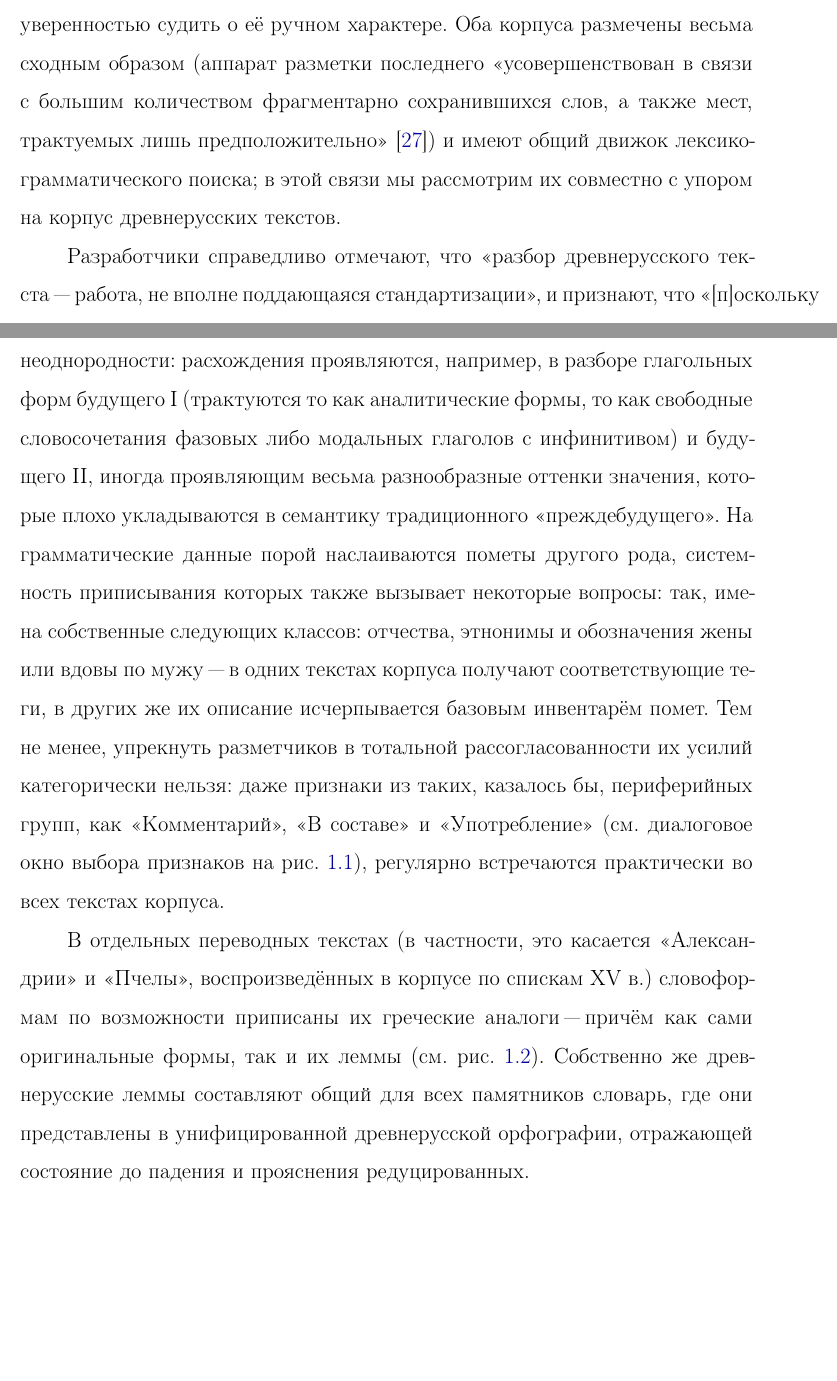
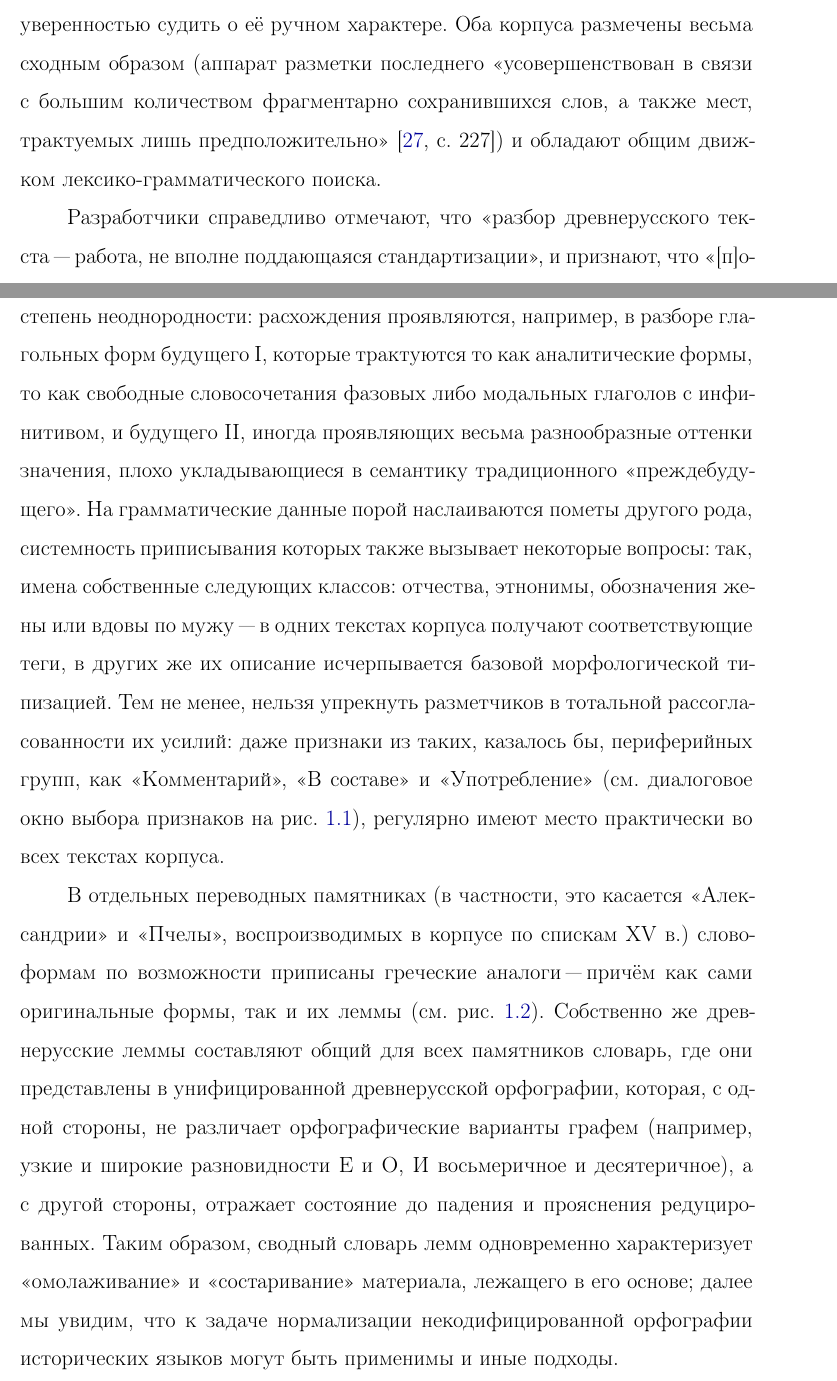
Before and after one commit to vintagentleman/thesis, a LaTeX thesis (thesis.tex, which reads 1.tex): two parts of pages 10 and 12 of 23, joined at a grey line, cut so that both start at the same text, the shorter picture padded with empty space. Compiled offline with pdfLaTeX.

Commit message:
1st review

```diff
--- a/1.tex
+++ b/1.tex
@@ -43,9 +43,8 @@
 многим словам приписана семантическая информация, автоматизации явно не поддающаяся) также позволяют
 с уверенностью судить о её ручном характере. Оба корпуса размечены весьма сходным образом (аппарат
 разметки последнего "<усовершенствован в связи с большим количеством фрагментарно сохранившихся
-слов, а также мест, трактуемых лишь предположительно"> \autocite{sichinava:2014}) и имеют общий
-движок лексико-грамматического поиска; в этой связи мы рассмотрим их совместно с упором на корпус
-древнерусских текстов.
+слов, а также мест, трактуемых лишь предположительно"> \autocite[227]{sichinava:2014}) и обладают
+общим движком лексико-грамматического поиска.
 
 \begin{figure}[p]
     \centering
@@ -61,5 +60,3 @@
     \label{1:ncr_old_2}
 \end{figure}
 
-Разработчики справедливо отмечают, что "<разбор древнерусского текста~"--- работа,
-не вполне поддающаяся стандартизации">, и признают, что "<[п]оскольку потребность добавлять
@@ -69,4 +63,2 @@
-разных памятников, составляющих корпус, порой обнаруживает известную степень неоднородности:
-расхождения проявляются, например, в разборе глагольных форм будущего~I (трактуются то как
-аналитические формы, то как свободные словосочетания фазовых либо модальных глаголов с инфинитивом)
-и будущего~II, иногда проявляющим весьма разнообразные оттенки значения, которые плохо укладываются
+Разработчики справедливо отмечают, что "<разбор древнерусского текста~"--- работа, не вполне
+поддающаяся стандартизации">, и признают, что "<[п]о\-сколь\-ку потребность добавлять релевантные
@@ -73,18 +68,26 @@
+памятников, составляющих корпус, порой обнаруживает известную степень неоднородности: расхождения
+проявляются, например, в разборе глагольных форм будущего~I, которые трактуются то как
+аналитические формы, то как свободные словосочетания фазовых либо модальных глаголов с инфинитивом,
+и будущего~II, иногда проявляющих весьма разнообразные оттенки значения, плохо укладывающиеся
 в семантику традиционного "<преждебудущего">. На грамматические данные порой наслаиваются пометы
 другого рода, системность приписывания которых также вызывает некоторые вопросы: так, имена
-собственные следующих классов: отчества, этнонимы и обозначения жены или вдовы по мужу~"--- в одних
-текстах корпуса получают соответствующие теги, в других же их описание исчерпывается базовым
-инвентарём помет. Тем не менее, упрекнуть разметчиков в тотальной рассогласованности их усилий
-категорически нельзя: даже признаки из таких, казалось бы, периферийных групп, как "<Комментарий">,
-"<В составе"> и "<Употребление"> (см.\ диалоговое окно выбора признаков на рис.~\ref{1:ncr_old_1}),
-регулярно встречаются практически во всех текстах корпуса.
+собственные следующих классов: отчества, этнонимы, обозначения жены или вдовы по мужу~"--- в одних
+текстах корпуса получают соответствующие теги, в других же их описание исчерпывается базовой
+морфологической типизацией. Тем не менее, нельзя упрекнуть разметчиков в тотальной
+рассогласованности их усилий: даже признаки из таких, казалось бы, периферийных групп, как
+"<Комментарий">, "<В составе"> и "<Употребление"> (см.\ диалоговое окно выбора признаков на
+рис.~\ref{1:ncr_old_1}), регулярно имеют место практически во всех текстах корпуса.
 
-В отдельных переводных текстах (в частности, это касается "<Александрии"> и "<Пчелы">,
-воспроизведённых в корпусе по спискам XV в.) словоформам по возможности приписаны их греческие
+В отдельных переводных памятниках (в частности, это касается "<Александрии"> и "<Пчелы">,
+воспроизводимых в корпусе по спискам XV в.)\ словоформам по возможности приписаны греческие
 аналоги~"--- причём как сами оригинальные формы, так и их леммы (cм.\ рис.~\ref{1:ncr_old_2}).
 Собственно же древнерусские леммы составляют общий для всех памятников словарь, где они представлены
-в унифицированной древнерусской орфографии, отражающей состояние до падения и прояснения
-редуцированных.
+в унифицированной древнерусской орфографии, которая, с одной стороны, не различает орфографические
+варианты графем (например, узкие и широкие разновидности \textsc{Е} и \textsc{О}, \textsc{И}
+восьмеричное и десятеричное), а с другой стороны, отражает состояние до падения и прояснения
+редуцированных. Таким образом, сводный словарь лемм одновременно характеризует "<омолаживание">
+и "<состаривание"> материала, лежащего в его основе; далее мы увидим, что к задаче нормализации
+некодифицированной орфографии исторических языков могут быть применимы и иные подходы.
 
 \subsection{Церковнославянский корпус}
 
--- a/thesis.tex
+++ b/thesis.tex
@@ -69,7 +69,7 @@
 \newtotcounter{citnum}
 \AtEveryBibitem{\stepcounter{citnum}}
 
-\fussy
+\sloppy
 
 \begin{document}
 
```
Also changed, not shown: intro.tex (+12 -13 lines), 1.tex (40 more changed lines), thesis.tex (2 more changed lines).
